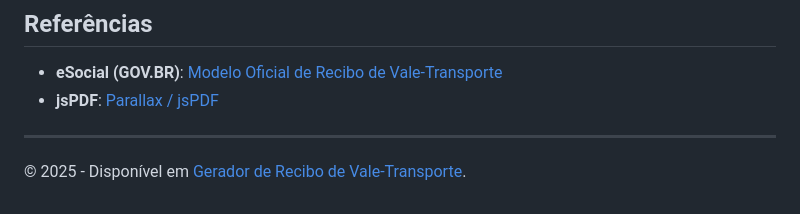
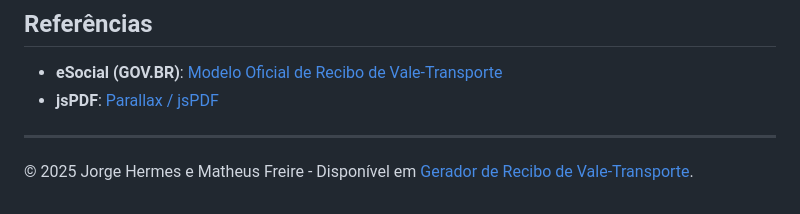
Before and after one commit to jhermesn/ReciboVT, a Markdown page: README.md, the part around the change. GitHub-like rendering.

```diff
--- a/README.md
+++ b/README.md
@@ -58,4 +58,4 @@ Este projeto facilita a geração de **recibos de vale-transporte**, permitindo
 
 ---
 
-© 2025 - Disponível em [Gerador de Recibo de Vale-Transporte](https://jhermesn.dev/ReciboVT).
+© 2025 Jorge Hermes e Matheus Freire - Disponível em [Gerador de Recibo de Vale-Transporte](https://jhermesn.dev/ReciboVT).
```
